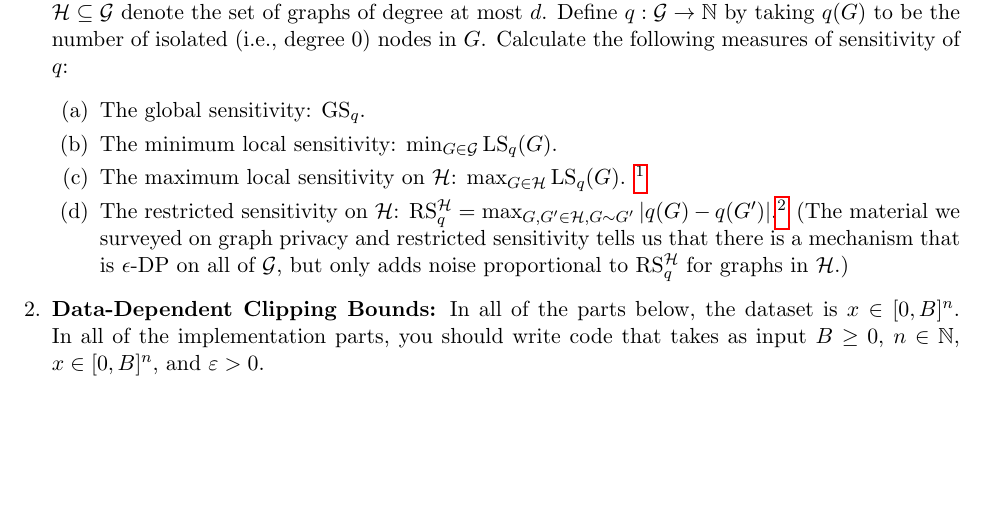
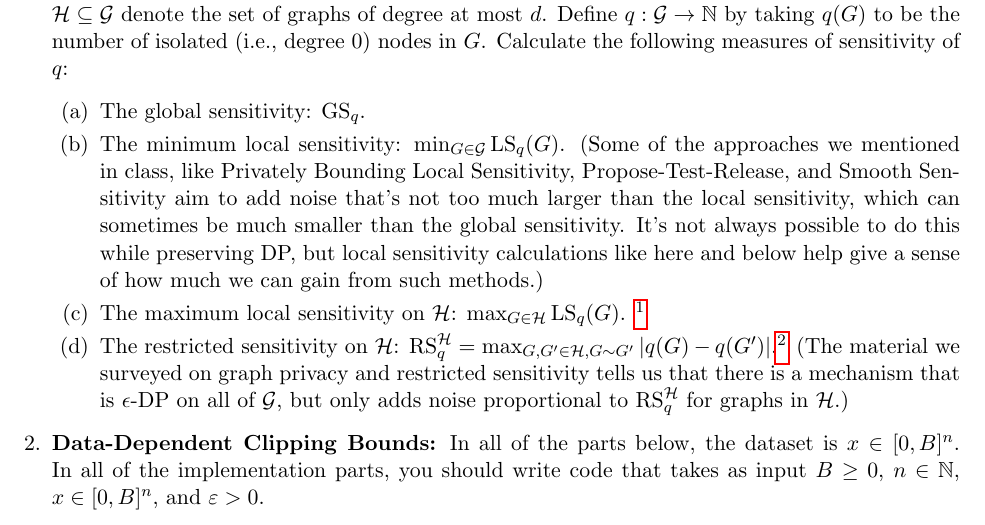
Before and after one commit to opendp/cs208, a LaTeX problem sheet (spring2022/homework/hw6.tex): part of page 1 of 2, cut so that both start at the same text, the shorter picture padded with empty space. Compiled offline with pdfLaTeX.

Commit message:
hw6: v1.3
Motivation for the importance of 1.b. Questions themselves are materially unchanged.

```diff
--- a/spring2022/homework/hw6.tex
+++ b/spring2022/homework/hw6.tex
@@ -111,7 +111,7 @@ Define $q : \cG \rightarrow \N$ by taking $q(G)$ to be the number of isolated (i
 Calculate the following measures of sensitivity of $q$:
 \begin{enumerate}
     \item The global sensitivity: $\GS_q$.
-    \item The minimum local sensitivity: $\min_{G\in \cG} \LS_q(G)$.
+    \item The minimum local sensitivity: $\min_{G\in \cG} \LS_q(G)$. (Some of the approaches we mentioned in class, like Privately Bounding Local Sensitivity, Propose-Test-Release, and Smooth Sensitivity aim to add noise that's not too much larger than the local sensitivity, which can sometimes be much smaller than the global sensitivity.  It's not always possible to do this while preserving DP, but local sensitivity calculations like here and below help give a sense of how much we can gain from such methods.)
     \item The maximum local sensitivity on $\cH$: $\max_{G\in \cH} \LS_q(G)$. \footnote{The answer differs from and motivates why we use restricted sensitivity.}
     \item The restricted sensitivity on $\cH$: $\RS_q^{\cH} = \max_{G,G'\in \cH, G\sim G'} |q(G)-q(G')|$.\footnote{The general definition of restricted sensitivity is a bit more involved, and also considers datasets $G$ and $G'$ that are not neighbors, but this simplified version is equivalent in the special case of $\cH$ and $\sim$ considered here.}
     (The material we surveyed on graph privacy and restricted sensitivity tells us that there is a mechanism that is $\eps$-DP on all of $\cG$, but only adds noise proportional to $\RS_q^{\cH}$ for graphs in $\cH$.)
```
Also changed, not shown: spring2022/homework/hw6.pdf.
